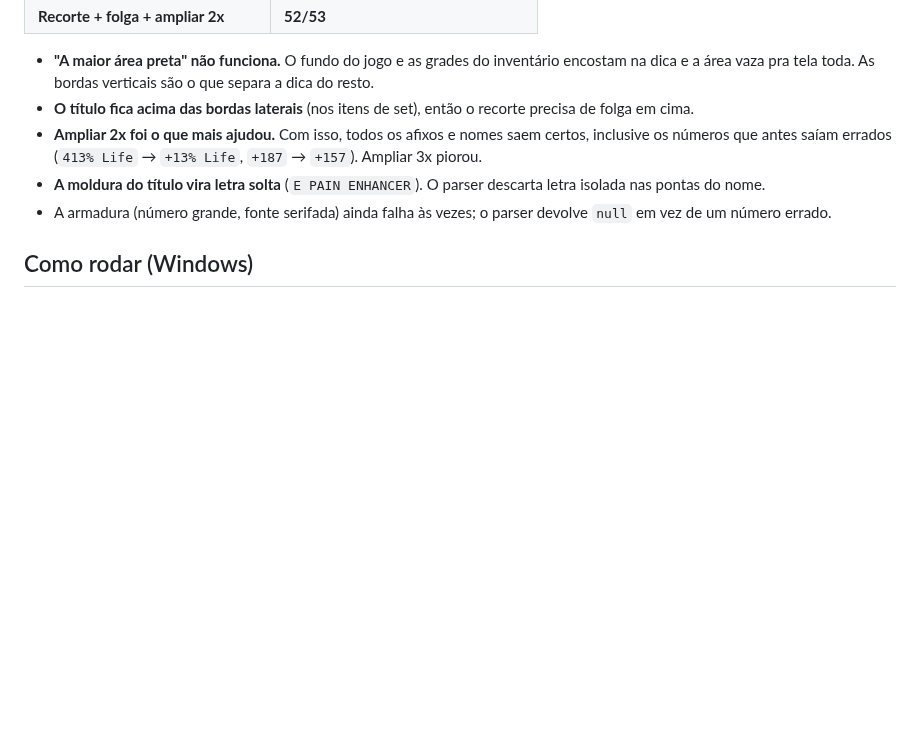
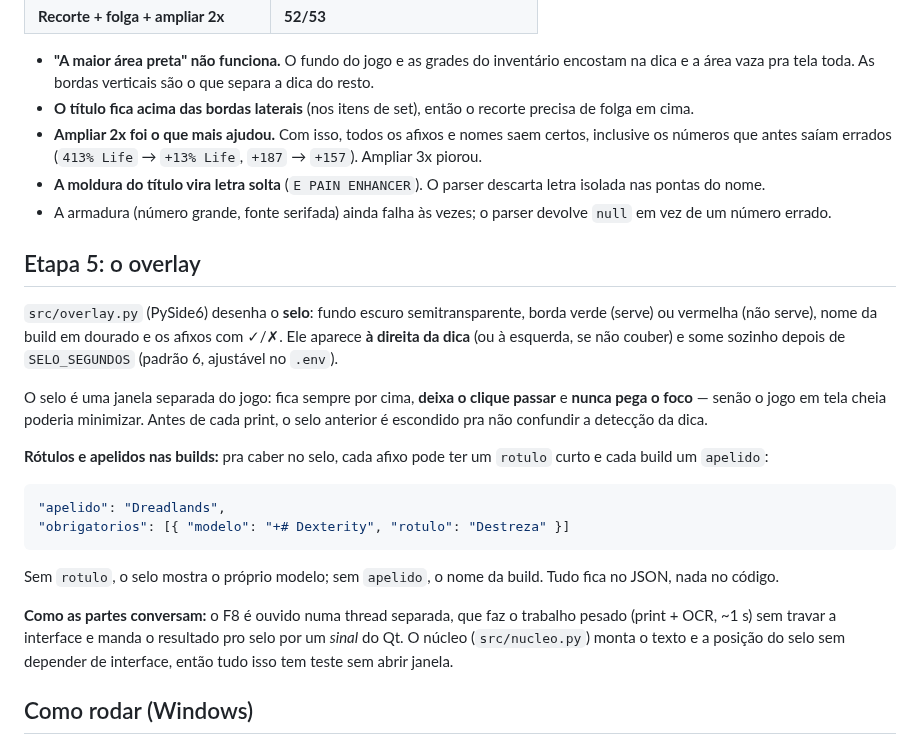
Before and after one commit to Ruthraaz/d3-companion, a Markdown page: README.md, the part around one of its changes. Drawn GitHub-style; blank space fills up the shorter version.

````diff
--- a/README.md
+++ b/README.md
@@ -138,6 +143,23 @@ O atalho usa o `RegisterHotKey` do próprio Windows: nada de ler memória ou se
 - **A moldura do título vira letra solta** (`E PAIN ENHANCER`). O parser descarta letra isolada nas pontas do nome.
 - A armadura (número grande, fonte serifada) ainda falha às vezes; o parser devolve `null` em vez de um número errado.
 
+## Etapa 5: o overlay
+
+`src/overlay.py` (PySide6) desenha o **selo**: fundo escuro semitransparente, borda verde (serve) ou vermelha (não serve), nome da build em dourado e os afixos com ✓/✗. Ele aparece **à direita da dica** (ou à esquerda, se não couber) e some sozinho depois de `SELO_SEGUNDOS` (padrão 6, ajustável no `.env`).
+
+O selo é uma janela separada do jogo: fica sempre por cima, **deixa o clique passar** e **nunca pega o foco** — senão o jogo em tela cheia poderia minimizar. Antes de cada print, o selo anterior é escondido pra não confundir a detecção da dica.
+
+**Rótulos e apelidos nas builds:** pra caber no selo, cada afixo pode ter um `rotulo` curto e cada build um `apelido`:
+
+```json
+"apelido": "Dreadlands",
+"obrigatorios": [{ "modelo": "+# Dexterity", "rotulo": "Destreza" }]
+```
+
+Sem `rotulo`, o selo mostra o próprio modelo; sem `apelido`, o nome da build. Tudo fica no JSON, nada no código.
+
+**Como as partes conversam:** o F8 é ouvido numa thread separada, que faz o trabalho pesado (print + OCR, ~1 s) sem travar a interface e manda o resultado pro selo por um *sinal* do Qt. O núcleo (`src/nucleo.py`) monta o texto e a posição do selo sem depender de interface, então tudo isso tem teste sem abrir janela.
+
 ## Como rodar (Windows)
 
 O projeto usa **Python 3.12**. Versões mais novas (ex.: 3.15) não têm pacotes prontos para as versões fixadas no `requirements.txt` (Pillow 10.4, NumPy 1.26).
````
Also changed, not shown: other parts of README.md (+11 -6 lines), CLAUDE.md (+9 -1 lines), docs/previa_selo.png (added), 12 other files.
